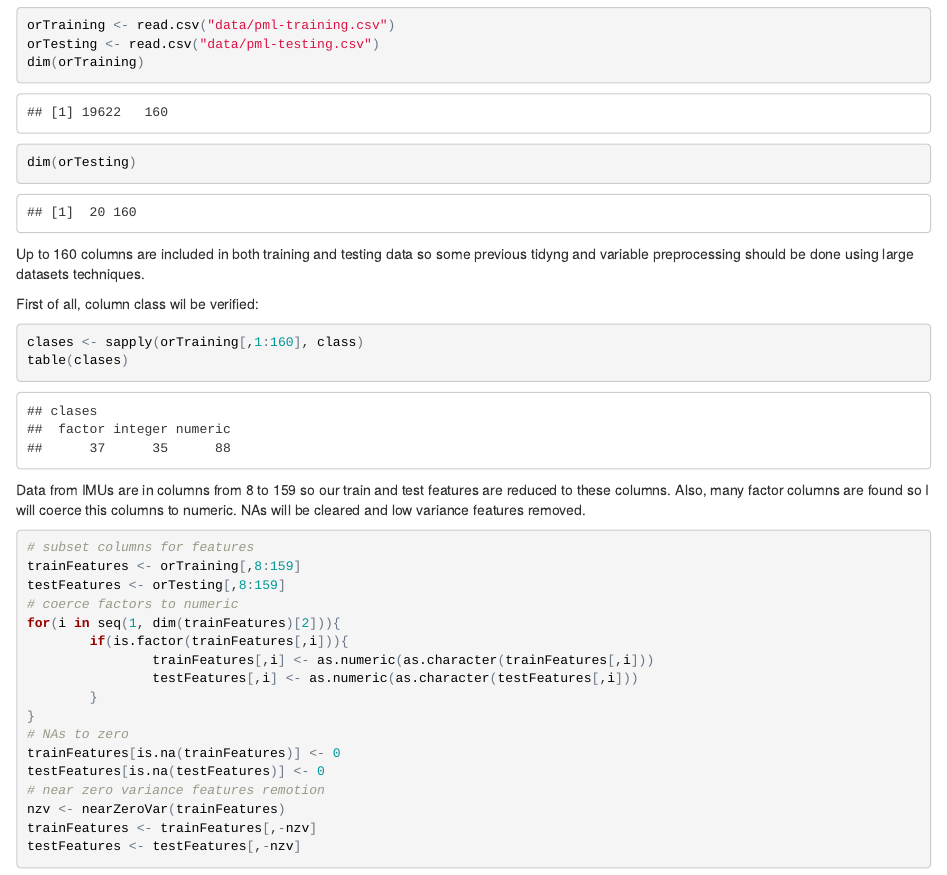
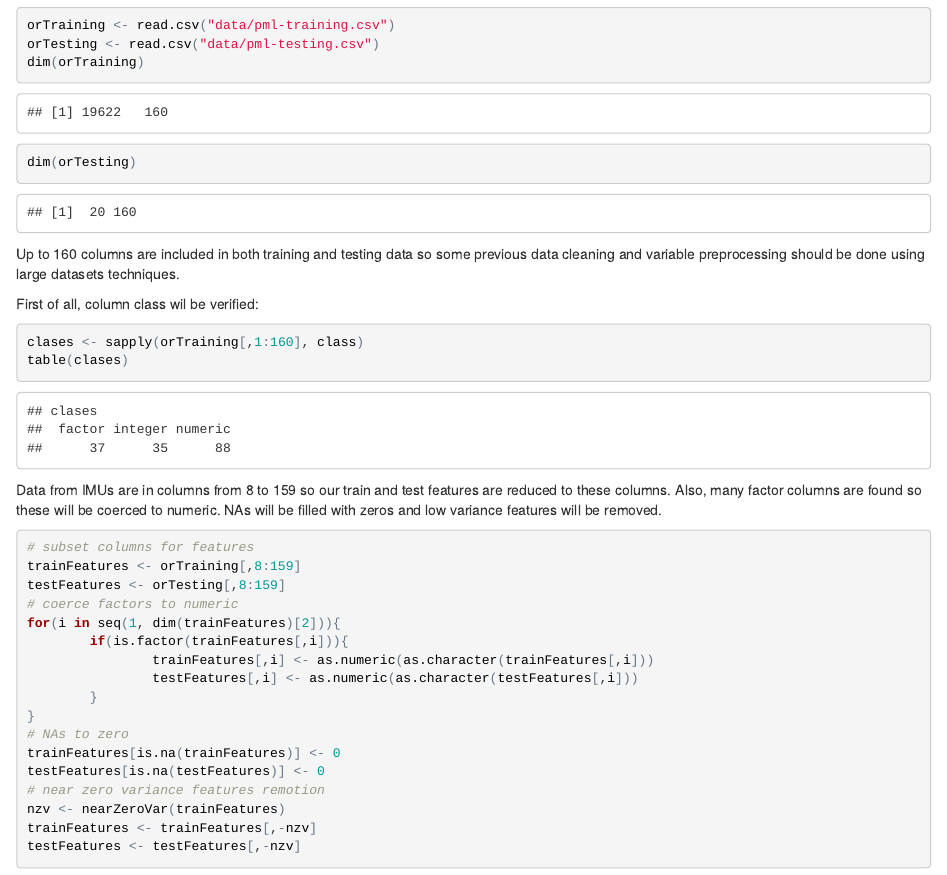
Before and after one commit to mp3laguna/practical-ML-project, an R Markdown document (personalActivityClassification.Rmd): the page in a window 1100 px wide, from 400 px down. The pictures show the output file personalActivityClassification.html that the author committed with the source, opened offline.

Commit message:
text changes

````diff
--- a/personalActivityClassification.Rmd
+++ b/personalActivityClassification.Rmd
@@ -1,6 +1,8 @@
 ---
 title: "Qualitative Activity Recognition"
 output:
+  pdf_document:
+    toc: yes
   html_document:
     fig_caption: yes
     toc: yes
@@ -31,7 +33,7 @@ dim(orTraining)
 dim(orTesting)
 ```
 
-Up to `r dim(orTraining)[2]` columns are included in both training and testing data so some previous tidyng and variable preprocessing should be done using large datasets techniques.
+Up to `r dim(orTraining)[2]` columns are included in both training and testing data so some previous data cleaning and variable preprocessing should be done using large datasets techniques.
 
 First of all, column class wil be verified:
 
@@ -40,7 +42,7 @@ clases <- sapply(orTraining[,1:160], class)
 table(clases)
 ```
 
-Data from IMUs are in columns from 8 to 159 so our train and test features are reduced to these columns. Also, many factor columns are found so I will coerce this columns to numeric. NAs will be cleared and low variance features removed.
+Data from IMUs are in columns from 8 to 159 so our train and test features are reduced to these columns. Also, many factor columns are found so these will be coerced to numeric. NAs will be filled with zeros and low variance features will be removed.
 
 ```{r, warning=FALSE}
 # subset columns for features
````
Also changed, not shown: personalActivityClassification.html, personalActivityClassification.pdf, personalActivityClassification_files/figure-latex/unnamed-chunk-5-1.pdf (added), personalActivityClassification_files/figure-latex/unnamed-chunk-9-1.pdf (added).
